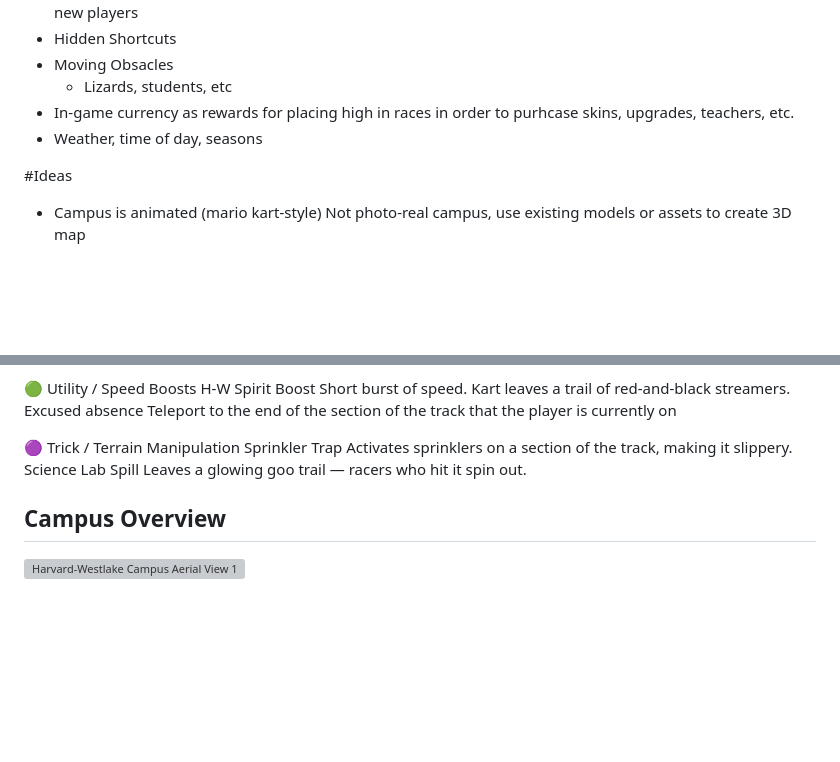
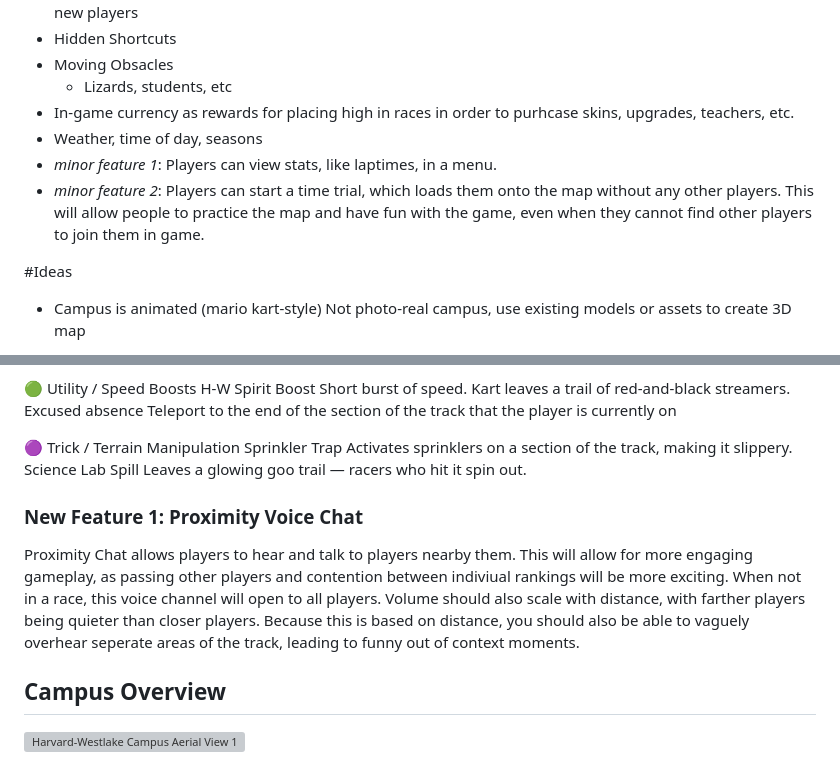
Before and after one commit to sozalpasan1/HWKartKlash, a Markdown page: Design.md, 2 parts joined by grey strips. Rendered like a GitHub page; blank space fills up the shorter version; grey boxes are pictures that could not be loaded.

Commit message:
Milo Design Additions

```diff
--- a/Design.md
+++ b/Design.md
@@ -42,6 +42,8 @@ Track 2:
     - Lizards, students, etc
 - In-game currency as rewards for placing high in races in order to purhcase skins, upgrades, teachers, etc.
 - Weather, time of day, seasons
+- *minor feature 1*: Players can view stats, like laptimes, in a menu.
+- *minor feature 2*: Players can start a time trial, which loads them onto the map without any other players. This will allow people to practice the map and have fun with the game, even when they cannot find other players to join them in game.
 
 #Ideas
 - Campus is animated (mario kart-style)
@@ -150,6 +152,9 @@ Excused absence Teleport to the end of the section of the track that the player
 Sprinkler Trap  Activates sprinklers on a section of the track, making it slippery.
 Science Lab Spill   Leaves a glowing goo trail — racers who hit it spin out.
 
+### New Feature 1: Proximity Voice Chat
+
+Proximity Chat allows players to hear and talk to players nearby them. This will allow for more engaging gameplay, as passing other players and contention between indiviual rankings will be more exciting. When not in a race, this voice channel will open to all players. Volume should also scale with distance, with farther players being quieter than closer players. Because this is based on distance, you should also be able to vaguely overhear seperate areas of the track, leading to funny out of context moments.
 ## Campus Overview
 
 <!-- Image 1: Aerial view of Harvard-Westlake campus showing Rugby Theatre, athletic fields, and swimming pool -->
```
